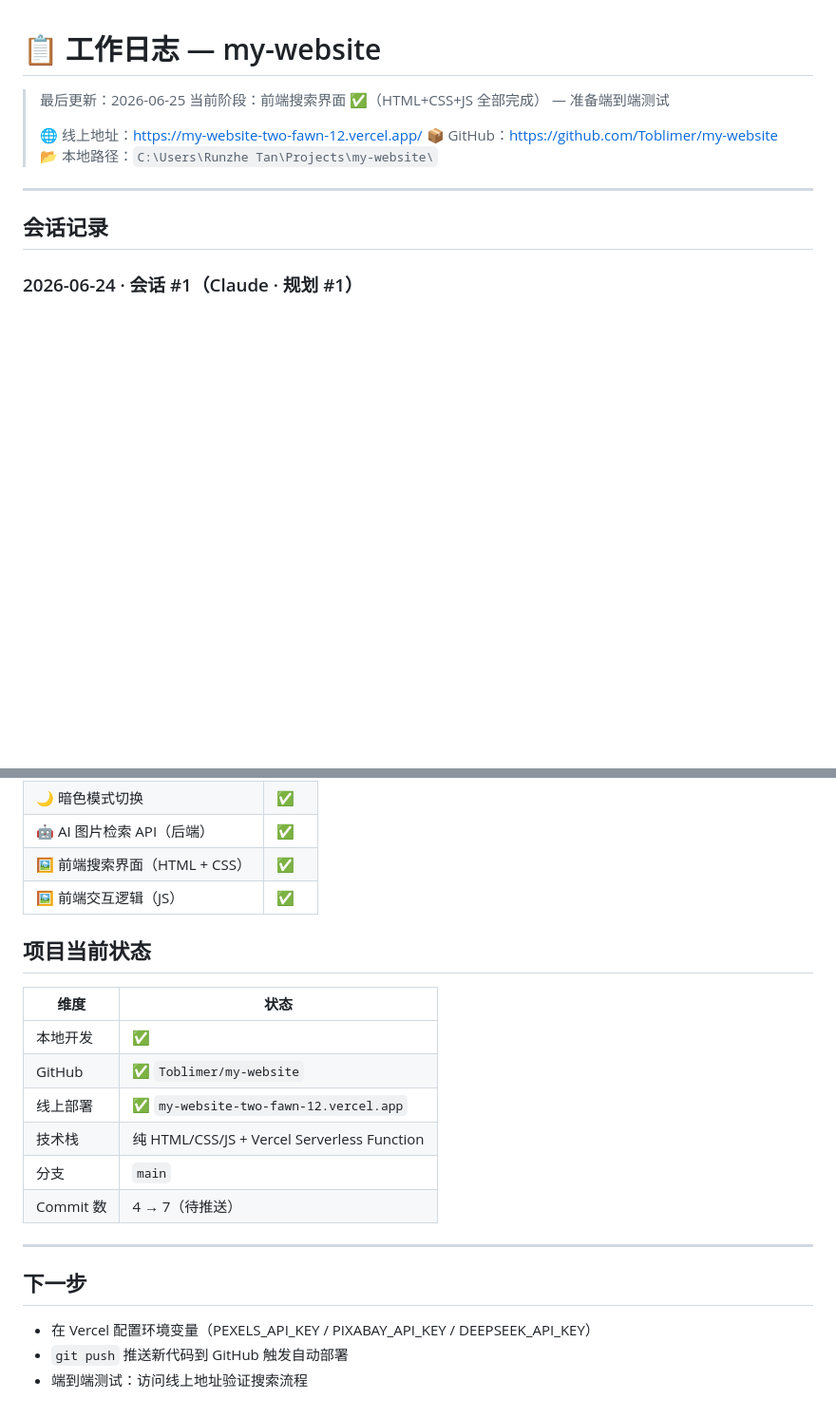
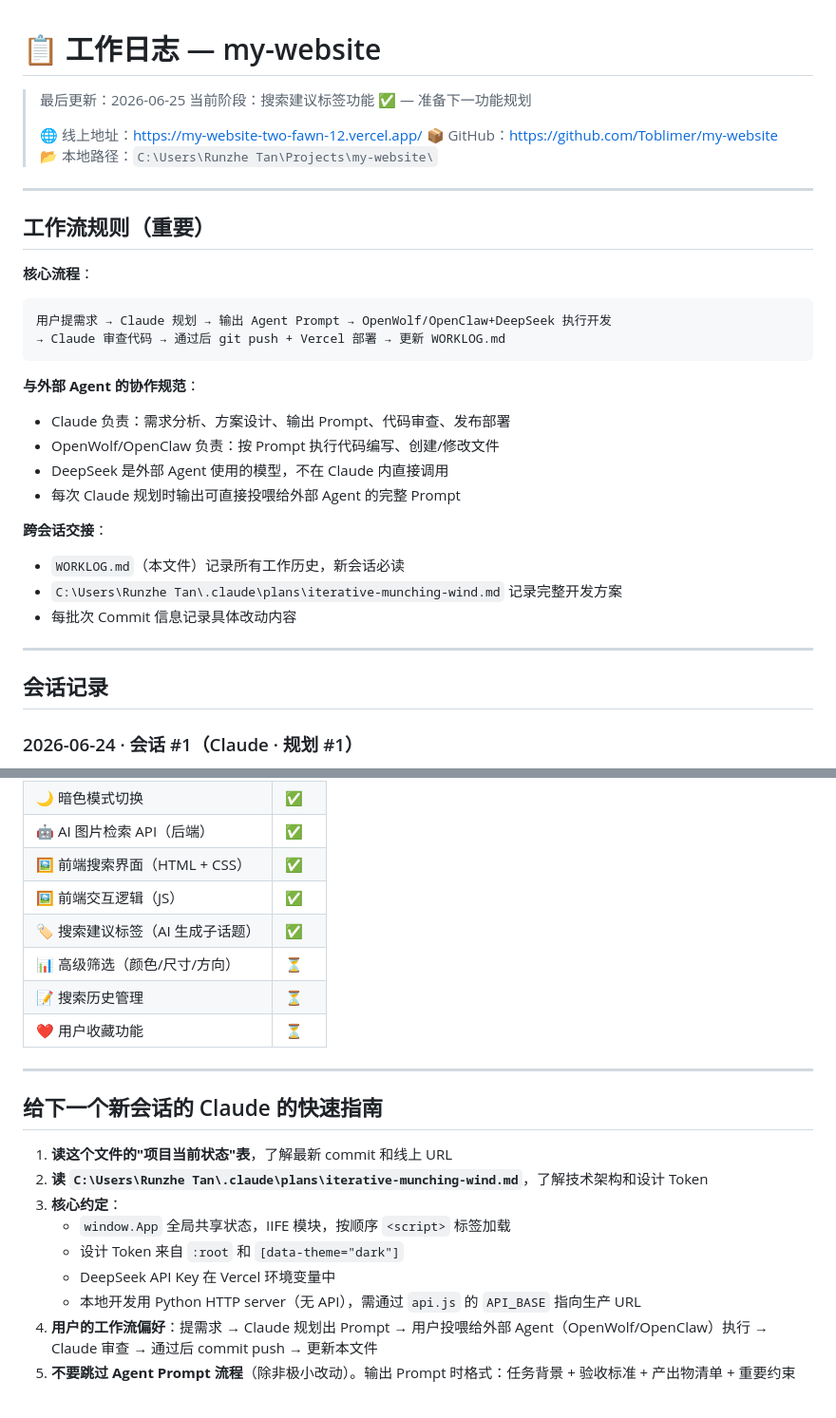
Before and after one commit to Toblimer/my-website, a Markdown page: WORKLOG.md, 2 parts joined by grey strips. Shown at 95% size. GitHub-like rendering; blank space fills up the shorter version.

````diff
--- a/WORKLOG.md
+++ b/WORKLOG.md
@@ -1,11 +1,32 @@
 # 📋 工作日志 — my-website
 
 > 最后更新：2026-06-25
-> 当前阶段：前端搜索界面 ✅（HTML+CSS+JS 全部完成） — 准备端到端测试
+> 当前阶段：搜索建议标签功能 ✅ — 准备下一功能规划
 >
 > 🌐 线上地址：https://my-website-two-fawn-12.vercel.app/
 > 📦 GitHub：https://github.com/Toblimer/my-website
 > 📂 本地路径：`C:\Users\Runzhe Tan\Projects\my-website\`
+
+---
+
+## 工作流规则（重要）
+
+**核心流程**：
+```
+用户提需求 → Claude 规划 → 输出 Agent Prompt → OpenWolf/OpenClaw+DeepSeek 执行开发
+→ Claude 审查代码 → 通过后 git push + Vercel 部署 → 更新 WORKLOG.md
+```
+
+**与外部 Agent 的协作规范**：
+- Claude 负责：需求分析、方案设计、输出 Prompt、代码审查、发布部署
+- OpenWolf/OpenClaw 负责：按 Prompt 执行代码编写、创建/修改文件
+- DeepSeek 是外部 Agent 使用的模型，不在 Claude 内直接调用
+- 每次 Claude 规划时输出可直接投喂给外部 Agent 的完整 Prompt
+
+**跨会话交接**：
+- `WORKLOG.md`（本文件）记录所有工作历史，新会话必读
+- `C:\Users\Runzhe Tan\.claude\plans\iterative-munching-wind.md` 记录完整开发方案
+- 每批次 Commit 信息记录具体改动内容
 
 ---
 
@@ -76,21 +158,21 @@
 | 🤖 AI 图片检索 API（后端） | ✅ |
 | 🖼 前端搜索界面（HTML + CSS） | ✅ |
 | 🖼 前端交互逻辑（JS） | ✅ |
-
-## 项目当前状态
-
-| 维度 | 状态 |
-|------|------|
-| 本地开发 | ✅ |
-| GitHub | ✅ `Toblimer/my-website` |
-| 线上部署 | ✅ `my-website-two-fawn-12.vercel.app` |
-| 技术栈 | 纯 HTML/CSS/JS + Vercel Serverless Function |
-| 分支 | `main` |
-| Commit 数 | 4 → 7（待推送） |
+| 🏷 搜索建议标签（AI 生成子话题） | ✅ |
+| 📊 高级筛选（颜色/尺寸/方向） | ⏳ |
+| 📝 搜索历史管理 | ⏳ |
+| ❤️ 用户收藏功能 | ⏳ |
 
 ---
 
-## 下一步
-- 在 Vercel 配置环境变量（PEXELS_API_KEY / PIXABAY_API_KEY / DEEPSEEK_API_KEY）
-- `git push` 推送新代码到 GitHub 触发自动部署
-- 端到端测试：访问线上地址验证搜索流程
+## 给下一个新会话的 Claude 的快速指南
+
+1. **读这个文件的"项目当前状态"表**，了解最新 commit 和线上 URL
+2. **读 `C:\Users\Runzhe Tan\.claude\plans\iterative-munching-wind.md`**，了解技术架构和设计 Token
+3. **核心约定**：
+   - `window.App` 全局共享状态，IIFE 模块，按顺序 `<script>` 标签加载
+   - 设计 Token 来自 `:root` 和 `[data-theme="dark"]`
+   - DeepSeek API Key 在 Vercel 环境变量中
+   - 本地开发用 Python HTTP server（无 API），需通过 `api.js` 的 `API_BASE` 指向生产 URL
+4. **用户的工作流偏好**：提需求 → Claude 规划出 Prompt → 用户投喂给外部 Agent（OpenWolf/OpenClaw）执行 → Claude 审查 → 通过后 commit push → 更新本文件
+5. **不要跳过 Agent Prompt 流程**（除非极小改动）。输出 Prompt 时格式：任务背景 + 验收标准 + 产出物清单 + 重要约束
````
Also changed, not shown: other parts of WORKLOG.md (+76 -15 lines).
